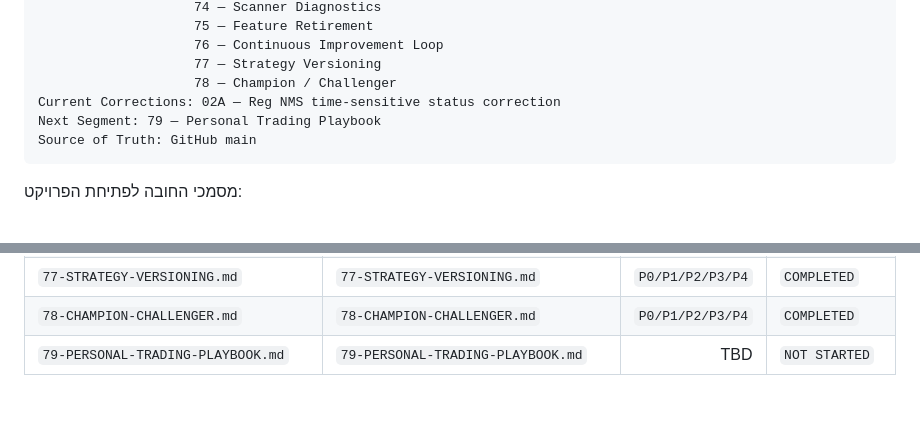
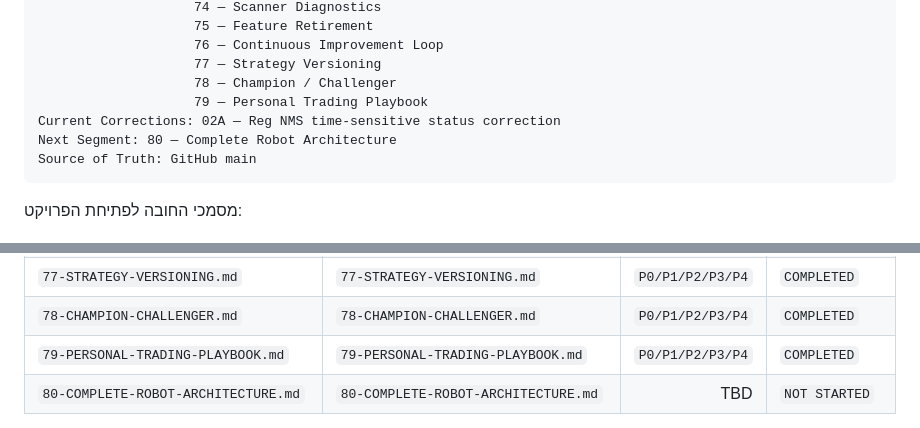
Before and after one commit to LirazShay/algo-course, a Markdown page: recommendations/00-INDEX.md, 2 parts joined by grey strips. GitHub-like rendering; blank space fills up the shorter version.

Commit message:
Advance Recommendation Playbook to segment 80

````diff
--- a/recommendations/00-INDEX.md
+++ b/recommendations/00-INDEX.md
@@ -88,8 +88,9 @@ Completed Segments: 01 — Foundations / Personal Algo System
                     76 — Continuous Improvement Loop
                     77 — Strategy Versioning
                     78 — Champion / Challenger
+                    79 — Personal Trading Playbook
 Current Corrections: 02A — Reg NMS time-sensitive status correction
-Next Segment: 79 — Personal Trading Playbook
+Next Segment: 80 — Complete Robot Architecture
 Source of Truth: GitHub main
 ```
 
@@ -252,5 +253,6 @@ Baseline
 | `76-CONTINUOUS-IMPROVEMENT-LOOP.md` | `76-CONTINUOUS-IMPROVEMENT-LOOP.md` | `P0/P1/P2/P3/P4` | `COMPLETED` |
 | `77-STRATEGY-VERSIONING.md` | `77-STRATEGY-VERSIONING.md` | `P0/P1/P2/P3/P4` | `COMPLETED` |
 | `78-CHAMPION-CHALLENGER.md` | `78-CHAMPION-CHALLENGER.md` | `P0/P1/P2/P3/P4` | `COMPLETED` |
-| `79-PERSONAL-TRADING-PLAYBOOK.md` | `79-PERSONAL-TRADING-PLAYBOOK.md` | TBD | `NOT STARTED` |
+| `79-PERSONAL-TRADING-PLAYBOOK.md` | `79-PERSONAL-TRADING-PLAYBOOK.md` | `P0/P1/P2/P3/P4` | `COMPLETED` |
+| `80-COMPLETE-ROBOT-ARCHITECTURE.md` | `80-COMPLETE-ROBOT-ARCHITECTURE.md` | TBD | `NOT STARTED` |
 
````
Also changed, not shown: other parts of recommendations/00-INDEX.md (+1 -1 lines).
